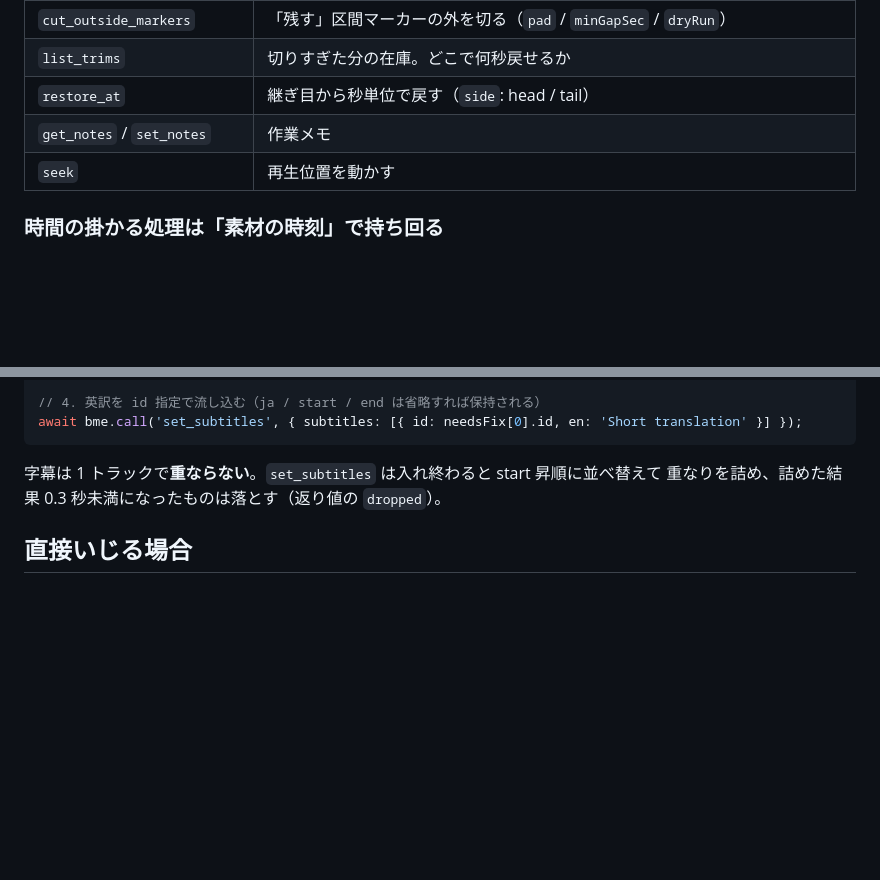
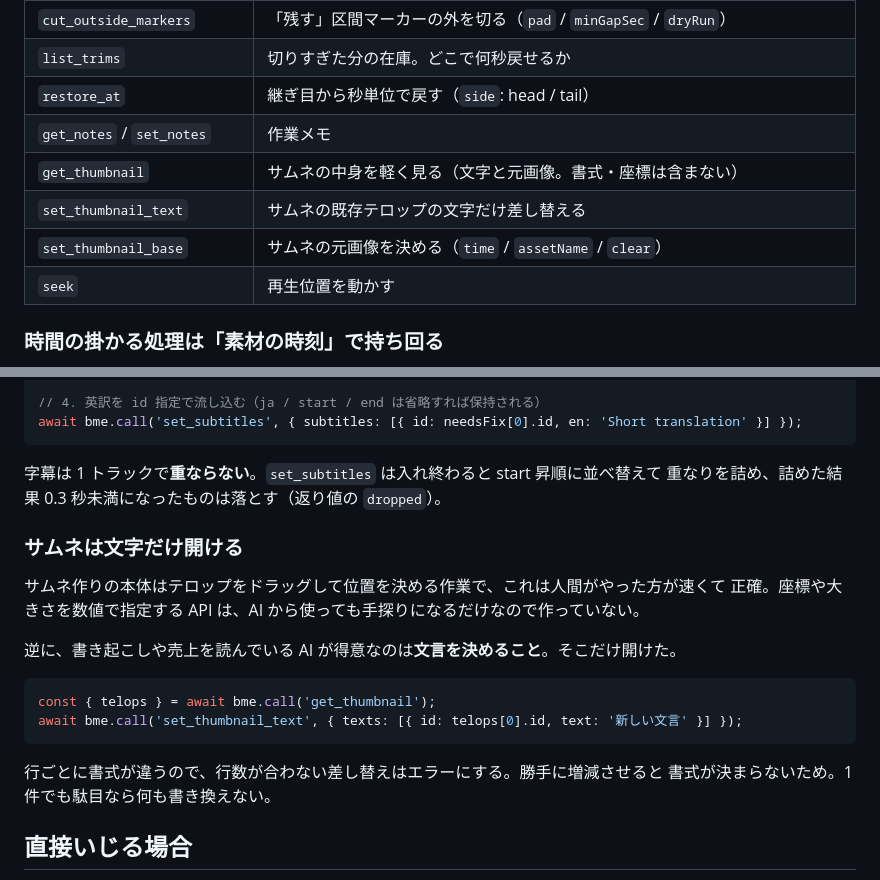
Before and after one commit to uraraworks/Kiriko, a Markdown page: docs/AUTOMATION.md, 2 parts joined by grey strips. Rendered like a GitHub page; blank space fills up the shorter version.

````diff
--- a/docs/AUTOMATION.md
+++ b/docs/AUTOMATION.md
@@ -66,6 +66,9 @@ Chrome 系か Firefox を使うこと。
 | `list_trims` | 切りすぎた分の在庫。どこで何秒戻せるか |
 | `restore_at` | 継ぎ目から秒単位で戻す（`side`: head / tail）|
 | `get_notes` / `set_notes` | 作業メモ |
+| `get_thumbnail` | サムネの中身を軽く見る（文字と元画像。書式・座標は含まない）|
+| `set_thumbnail_text` | サムネの既存テロップの文字だけ差し替える |
+| `set_thumbnail_base` | サムネの元画像を決める（`time` / `assetName` / `clear`）|
 | `seek` | 再生位置を動かす |
 
 ### 時間の掛かる処理は「素材の時刻」で持ち回る
@@ -154,6 +157,21 @@ await bme.call('set_subtitles', { subtitles: [{ id: needsFix[0].id, en: 'Short t
 字幕は 1 トラックで**重ならない**。`set_subtitles` は入れ終わると start 昇順に並べ替えて
 重なりを詰め、詰めた結果 0.3 秒未満になったものは落とす（返り値の `dropped`）。
 
+### サムネは文字だけ開ける
+
+サムネ作りの本体はテロップをドラッグして位置を決める作業で、これは人間がやった方が速くて
+正確。座標や大きさを数値で指定する API は、AI から使っても手探りになるだけなので作っていない。
+
+逆に、書き起こしや売上を読んでいる AI が得意なのは**文言を決めること**。そこだけ開けた。
+
+```js
+const { telops } = await bme.call('get_thumbnail');
+await bme.call('set_thumbnail_text', { texts: [{ id: telops[0].id, text: '新しい文言' }] });
+```
+
+行ごとに書式が違うので、行数が合わない差し替えはエラーにする。勝手に増減させると
+書式が決まらないため。1 件でも駄目なら何も書き換えない。
+
 ## 直接いじる場合
 
 `bme.project` はそのまま書き換えられますが、**履歴には積まれません**。
````
Also changed, not shown: README.md (+2 -1 lines), docs/DESIGN.md (+21 -0 lines).
